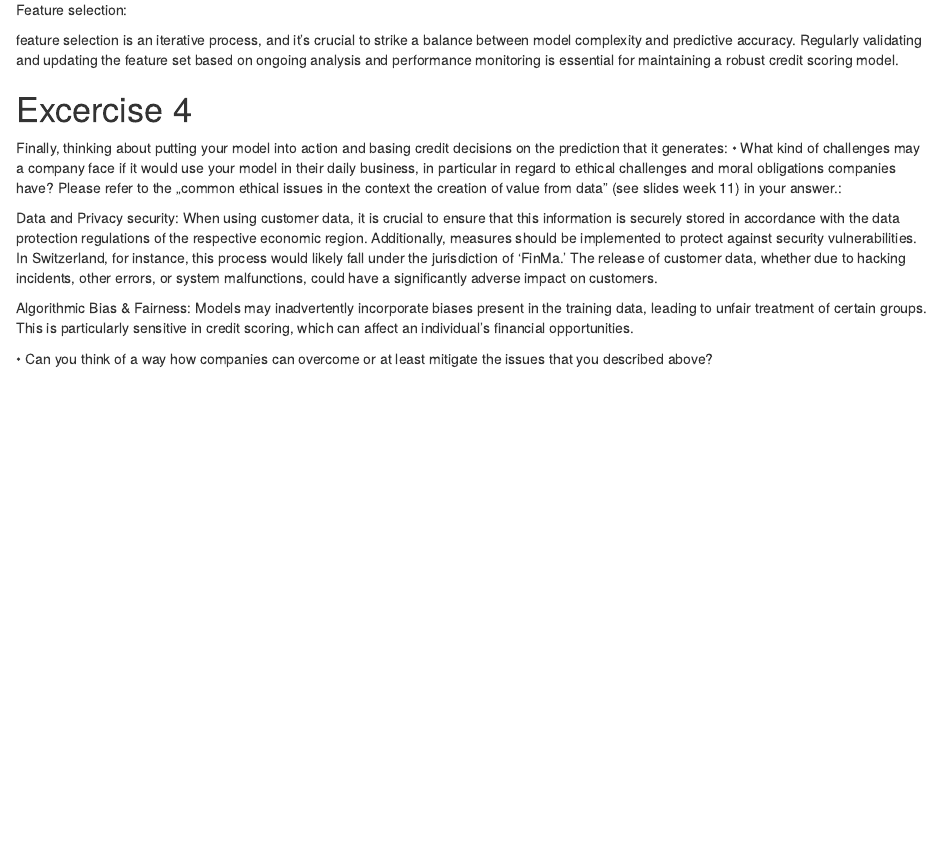
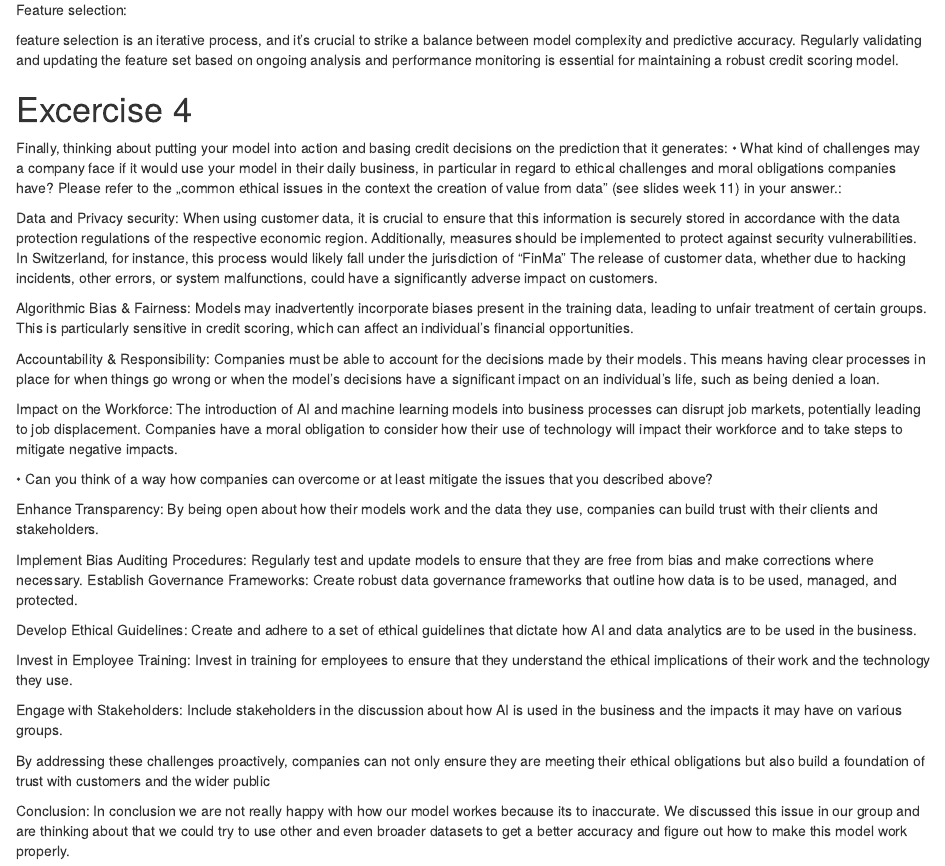
Before and after one commit to abishanaru/creditscoring, an R Markdown document (Credit_scoring_script.Rmd): the page in a window 1100 px wide, from 4450 px down. Rendered offline with R 4.5, knitr and Pandoc, with nearby package versions; some code elsewhere in the file could not run offline.

Commit message:
final nutte commit

```diff
--- a/Credit_scoring_script.Rmd
+++ b/Credit_scoring_script.Rmd
@@ -626,11 +626,38 @@ Finally, thinking about putting your model into action and basing credit decisio
 • What kind of challenges may a company face if it would use your model in their daily business, in particular in regard to ethical challenges and moral obligations companies have? Please refer to the „common ethical issues in the context the creation of value from data” (see slides week 11) in your answer.:
 
 Data and Privacy security:
-When using customer data, it is crucial to ensure that this information is securely stored in accordance with the data protection regulations of the respective economic region. Additionally, measures should be implemented to protect against security vulnerabilities. In Switzerland, for instance, this process would likely fall under the jurisdiction of 'FinMa.' The release of customer data, whether due to hacking incidents, other errors, or system malfunctions, could have a significantly adverse impact on customers.
+When using customer data, it is crucial to ensure that this information is securely stored in accordance with the data protection regulations of the respective economic region. Additionally, measures should be implemented to protect against security vulnerabilities. In Switzerland, for instance, this process would likely fall under the jurisdiction of "FinMa" The release of customer data, whether due to hacking incidents, other errors, or system malfunctions, could have a significantly adverse impact on customers.
 
 Algorithmic Bias & Fairness:
 Models may inadvertently incorporate biases present in the training data, leading to unfair treatment of certain groups. This is particularly sensitive in credit scoring, which can affect an individual's financial opportunities.
 
+Accountability & Responsibility:
+Companies must be able to account for the decisions made by their models. This means having clear processes in place for when things go wrong or when the model's decisions have a significant impact on an individual's life, such as being denied a loan.
+
+Impact on the Workforce:
+The introduction of AI and machine learning models into business processes can disrupt job markets, potentially leading to job displacement. Companies have a moral obligation to consider how their use of technology will impact their workforce and to take steps to mitigate negative impacts.
 
 
 • Can you think of a way how companies can overcome or at least mitigate the issues that you described above?
+
+Enhance Transparency:
+By being open about how their models work and the data they use, companies can build trust with their clients and stakeholders.
+
+Implement Bias Auditing Procedures:
+Regularly test and update models to ensure that they are free from bias and make corrections where necessary.
+Establish Governance Frameworks: Create robust data governance frameworks that outline how data is to be used, managed, and protected.
+
+Develop Ethical Guidelines:
+Create and adhere to a set of ethical guidelines that dictate how AI and data analytics are to be used in the business.
+
+Invest in Employee Training:
+Invest in training for employees to ensure that they understand the ethical implications of their work and the technology they use.
+
+Engage with Stakeholders:
+Include stakeholders in the discussion about how AI is used in the business and the impacts it may have on various groups.
+
+
+By addressing these challenges proactively, companies can not only ensure they are meeting their ethical obligations but also build a foundation of trust with customers and the wider public
+
+Conclusion:
+In conclusion we are not really happy with how our model workes because its to inaccurate. We discussed this issue in our group and are thinking about that we could try to use other and even broader datasets to get a better accuracy and figure out how to make this model work properly.
```
